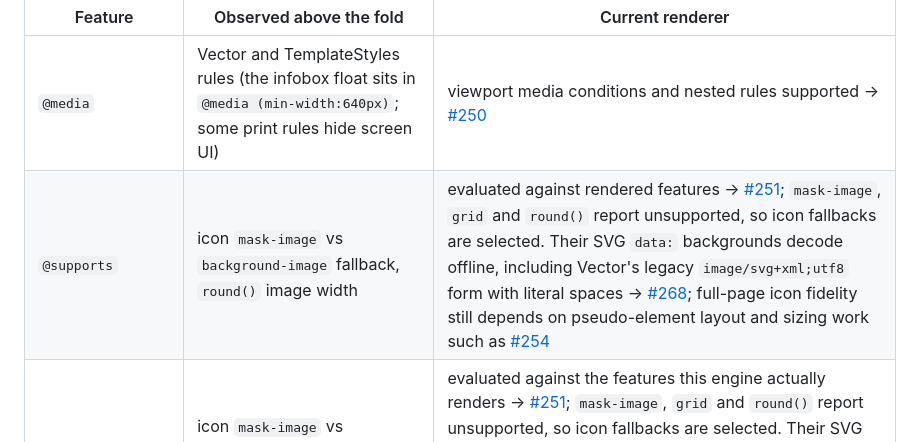
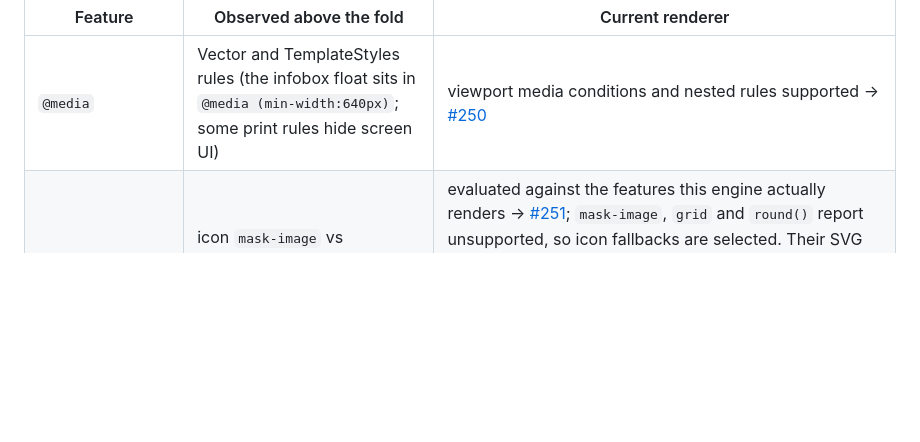
Before and after one commit to lukehoban/simplebrowser, a Markdown page: docs/wikipedia-moon-baseline.md, the part around the change. Drawn GitHub-style; blank space fills up the shorter version.

Commit message:
Deduplicate Moon support inventory after merge

```diff
--- a/docs/wikipedia-moon-baseline.md
+++ b/docs/wikipedia-moon-baseline.md
@@ -41,7 +41,6 @@ Chrome computed styles for elements that intersect the 800×600 viewport:
 | Feature | Observed above the fold | Current renderer |
 |---|---|---|
 | `@media` | Vector and TemplateStyles rules (the infobox float sits in `@media (min-width:640px)`; some print rules hide screen UI) | viewport media conditions and nested rules supported → [#250](https://github.com/lukehoban/simplebrowser/issues/250) |
-| `@supports` | icon `mask-image` vs `background-image` fallback, `round()` image width | evaluated against rendered features → [#251](https://github.com/lukehoban/simplebrowser/issues/251); `mask-image`, `grid` and `round()` report unsupported, so icon fallbacks are selected. Their SVG `data:` backgrounds decode offline, including Vector's legacy `image/svg+xml;utf8` form with literal spaces → [#268](https://github.com/lukehoban/simplebrowser/issues/268); full-page icon fidelity still depends on pseudo-element layout and sizing work such as [#254](https://github.com/lukehoban/simplebrowser/issues/254) |
 | `@supports` | icon `mask-image` vs `background-image` fallback, `round()` image width | evaluated against the features this engine actually renders → [#251](https://github.com/lukehoban/simplebrowser/issues/251); `mask-image`, `grid` and `round()` report unsupported, so icon fallbacks are selected. Their SVG `data:` backgrounds decode offline, including Vector's legacy `image/svg+xml;utf8` form with literal spaces → [#268](https://github.com/lukehoban/simplebrowser/issues/268); full-page icon fidelity still depends on surrounding pseudo-element layout and sizing work such as [#254](https://github.com/lukehoban/simplebrowser/issues/254) |
 | Flexbox | header, logo, user links, title bar, tab toolbar, indicators, dropdown buttons (36 flex and 9 inline-flex boxes) | core single-line row/column, sizing, gaps and alignment implemented → [#247](https://github.com/lukehoban/simplebrowser/issues/247); wrapping → [#272](https://github.com/lukehoban/simplebrowser/issues/272) |
 | Floats | infobox `right`, language button `right`, indicators `right`, logo `left` | left/right placement and line wrapping → [#252](https://github.com/lukehoban/simplebrowser/issues/252); float clearance → [#68](https://github.com/lukehoban/simplebrowser/issues/68) |
```
